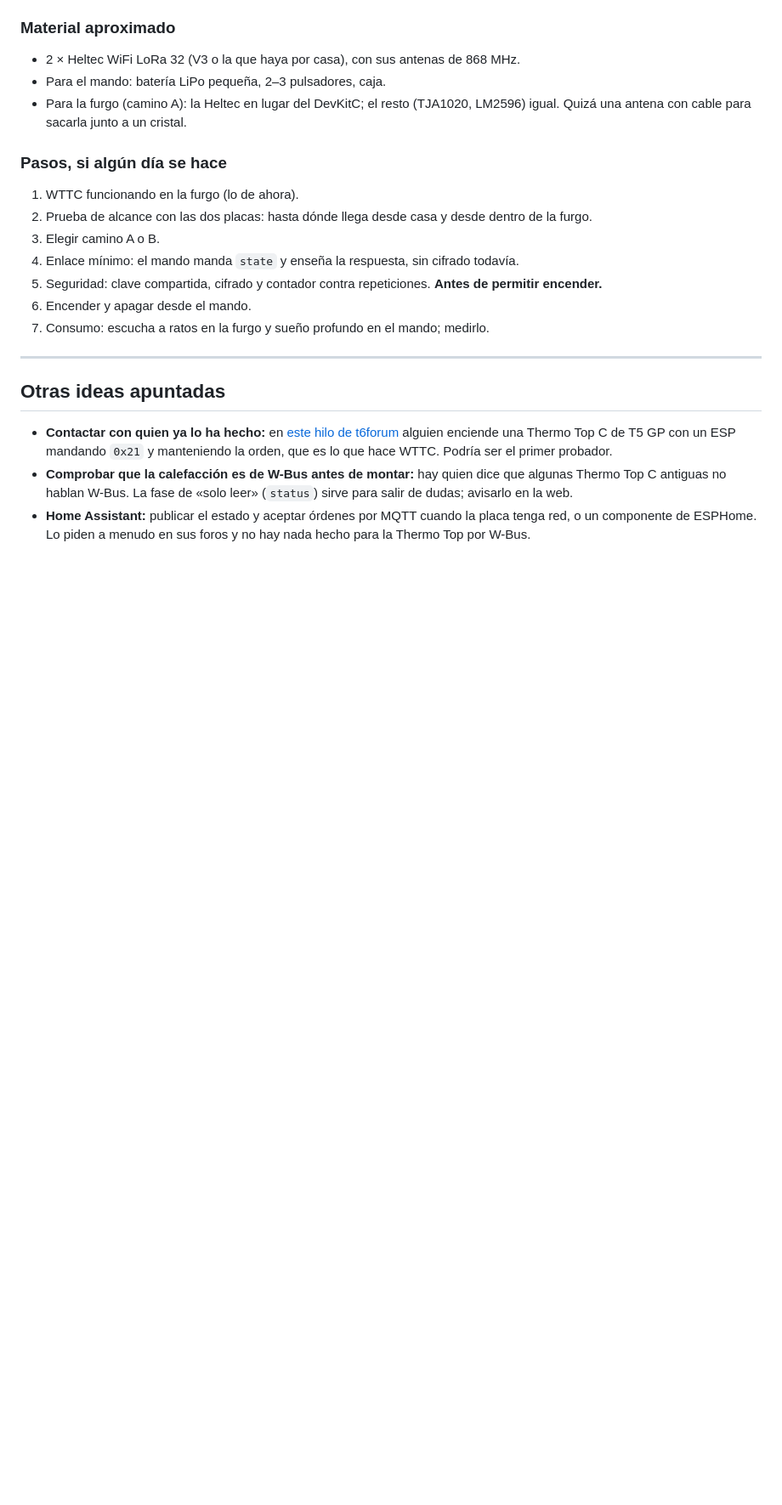
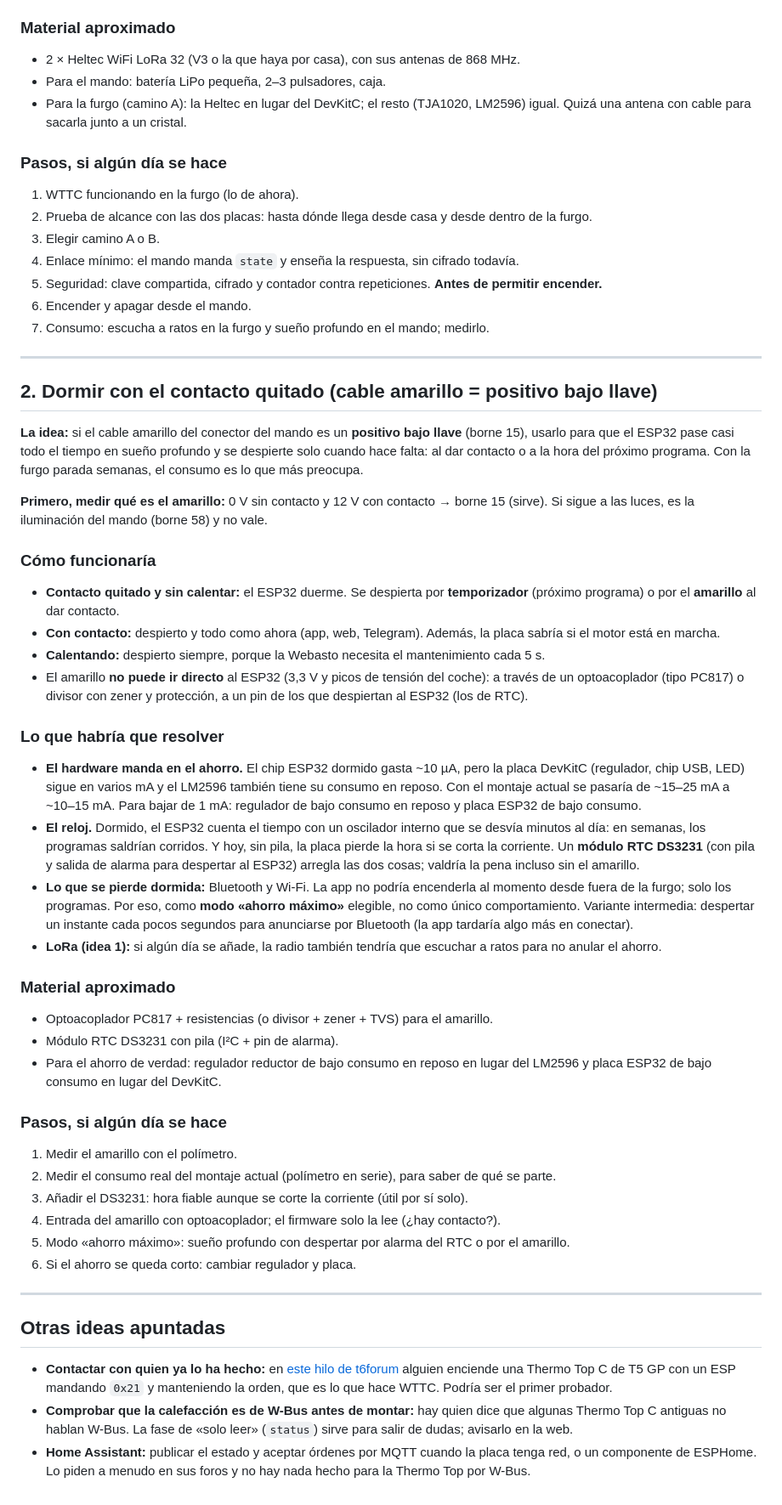
Before and after one commit to matatunos/wttc, a Markdown page: docs/ideas.md, the part around the change. Shown at 85% size. Drawn GitHub-style; blank space fills up the shorter version.

Commit message:
Ideas: dormir con el contacto quitado usando el positivo bajo llave y un RTC
Co-Authored-By: Claude Opus 5.5 <noreply@anthropic.com>
Claude-Session: https://claude.ai/code/session_017juHjUh7bJBXB9WyiTVw1W

```diff
--- a/docs/ideas.md
+++ b/docs/ideas.md
@@ -84,6 +84,58 @@ queda); luego vuelve a dormir. Con una caja impresa en 3D y una batería pequeñ
 
 ---
 
+## 2. Dormir con el contacto quitado (cable amarillo = positivo bajo llave)
+
+**La idea:** si el cable amarillo del conector del mando es un **positivo bajo llave** (borne 15), usarlo para que
+el ESP32 pase casi todo el tiempo en sueño profundo y se despierte solo cuando hace falta: al dar contacto o a la
+hora del próximo programa. Con la furgo parada semanas, el consumo es lo que más preocupa.
+
+**Primero, medir qué es el amarillo:** 0 V sin contacto y 12 V con contacto → borne 15 (sirve). Si sigue a las
+luces, es la iluminación del mando (borne 58) y no vale.
+
+### Cómo funcionaría
+
+- **Contacto quitado y sin calentar:** el ESP32 duerme. Se despierta por **temporizador** (próximo programa) o por
+  el **amarillo** al dar contacto.
+- **Con contacto:** despierto y todo como ahora (app, web, Telegram). Además, la placa sabría si el motor está en
+  marcha.
+- **Calentando:** despierto siempre, porque la Webasto necesita el mantenimiento cada 5 s.
+- El amarillo **no puede ir directo** al ESP32 (3,3 V y picos de tensión del coche): a través de un optoacoplador
+  (tipo PC817) o divisor con zener y protección, a un pin de los que despiertan al ESP32 (los de RTC).
+
+### Lo que habría que resolver
+
+- **El hardware manda en el ahorro.** El chip ESP32 dormido gasta ~10 µA, pero la placa DevKitC (regulador, chip
+  USB, LED) sigue en varios mA y el LM2596 también tiene su consumo en reposo. Con el montaje actual se pasaría de
+  ~15–25 mA a ~10–15 mA. Para bajar de 1 mA: regulador de bajo consumo en reposo y placa ESP32 de bajo consumo.
+- **El reloj.** Dormido, el ESP32 cuenta el tiempo con un oscilador interno que se desvía minutos al día: en
+  semanas, los programas saldrían corridos. Y hoy, sin pila, la placa pierde la hora si se corta la corriente.
+  Un **módulo RTC DS3231** (con pila y salida de alarma para despertar al ESP32) arregla las dos cosas; valdría la
+  pena incluso sin el amarillo.
+- **Lo que se pierde dormida:** Bluetooth y Wi-Fi. La app no podría encenderla al momento desde fuera de la furgo;
+  solo los programas. Por eso, como **modo «ahorro máximo»** elegible, no como único comportamiento. Variante
+  intermedia: despertar un instante cada pocos segundos para anunciarse por Bluetooth (la app tardaría algo más en
+  conectar).
+- **LoRa (idea 1):** si algún día se añade, la radio también tendría que escuchar a ratos para no anular el ahorro.
+
+### Material aproximado
+
+- Optoacoplador PC817 + resistencias (o divisor + zener + TVS) para el amarillo.
+- Módulo RTC DS3231 con pila (I²C + pin de alarma).
+- Para el ahorro de verdad: regulador reductor de bajo consumo en reposo en lugar del LM2596 y placa ESP32 de bajo
+  consumo en lugar del DevKitC.
+
+### Pasos, si algún día se hace
+
+1. Medir el amarillo con el polímetro.
+2. Medir el consumo real del montaje actual (polímetro en serie), para saber de qué se parte.
+3. Añadir el DS3231: hora fiable aunque se corte la corriente (útil por sí solo).
+4. Entrada del amarillo con optoacoplador; el firmware solo la lee (¿hay contacto?).
+5. Modo «ahorro máximo»: sueño profundo con despertar por alarma del RTC o por el amarillo.
+6. Si el ahorro se queda corto: cambiar regulador y placa.
+
+---
+
 ## Otras ideas apuntadas
 
 - **Contactar con quien ya lo ha hecho:** en
```
